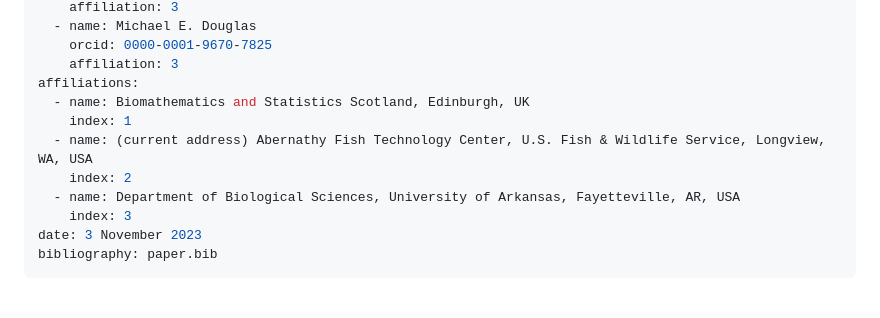
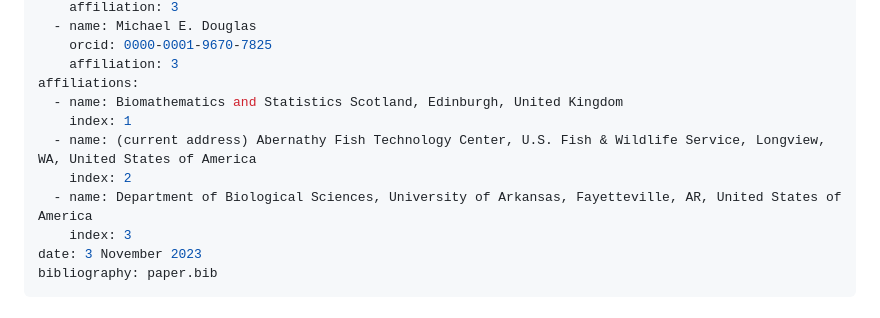
Before and after one commit to tkchafin/autostreamtree, a Markdown page: paper/paper.md, the part around the change. Rendered like a GitHub page.

Commit message:
full country names in affiliations

```diff
--- a/paper/paper.md
+++ b/paper/paper.md
@@ -21,11 +21,11 @@ authors:
     orcid: 0000-0001-9670-7825
     affiliation: 3
 affiliations:
-  - name: Biomathematics and Statistics Scotland, Edinburgh, UK
+  - name: Biomathematics and Statistics Scotland, Edinburgh, United Kingdom
     index: 1
-  - name: (current address) Abernathy Fish Technology Center, U.S. Fish & Wildlife Service, Longview, WA, USA
+  - name: (current address) Abernathy Fish Technology Center, U.S. Fish & Wildlife Service, Longview, WA, United States of America
     index: 2
-  - name: Department of Biological Sciences, University of Arkansas, Fayetteville, AR, USA
+  - name: Department of Biological Sciences, University of Arkansas, Fayetteville, AR, United States of America
     index: 3
 date: 3 November 2023
 bibliography: paper.bib
```
